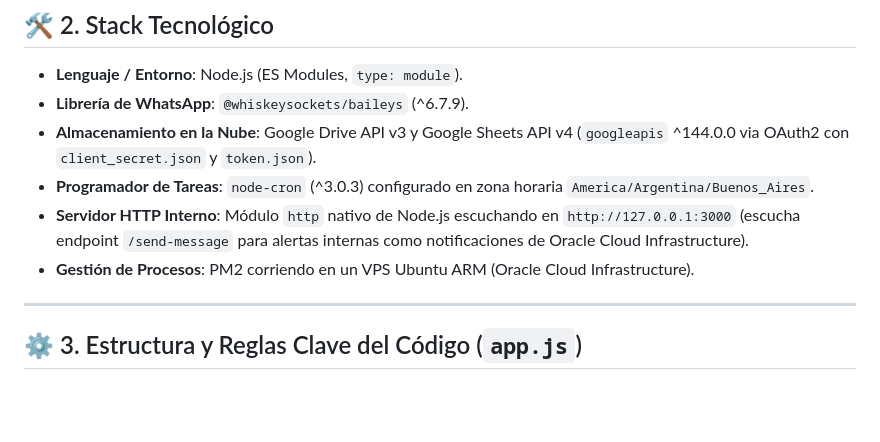
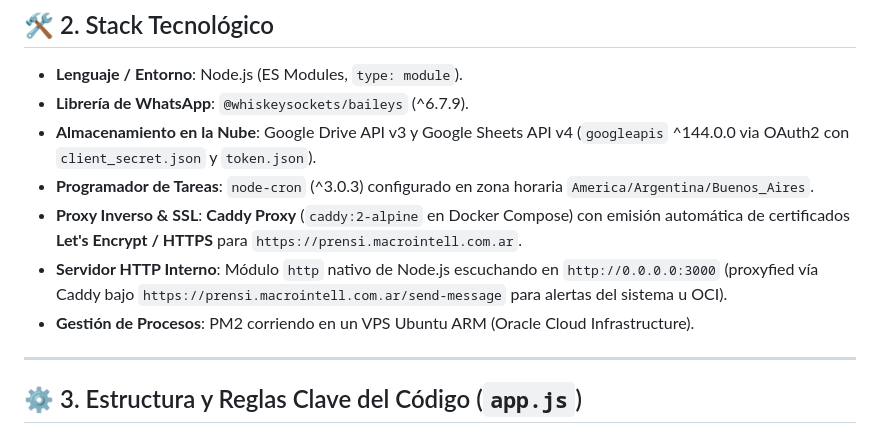
Before and after one commit to GabrielTurraca/PrensiBot, a Markdown page: CONTEXT.md, the part around the change. Rendered like a GitHub page; blank space fills up the shorter version.

Commit message:
docs: actualizar CONTEXT.md con subdominio prensi.macrointell.com.ar y Caddy HTTPS

```diff
--- a/CONTEXT.md
+++ b/CONTEXT.md
@@ -17,8 +17,10 @@ Este documento contiene todo el contexto técnico y funcional del proyecto **Pre
 - **Librería de WhatsApp**: `@whiskeysockets/baileys` (^6.7.9).
 - **Almacenamiento en la Nube**: Google Drive API v3 y Google Sheets API v4 (`googleapis` ^144.0.0 via OAuth2 con `client_secret.json` y `token.json`).
 - **Programador de Tareas**: `node-cron` (^3.0.3) configurado en zona horaria `America/Argentina/Buenos_Aires`.
-- **Servidor HTTP Interno**: Módulo `http` nativo de Node.js escuchando en `http://127.0.0.1:3000` (escucha endpoint `/send-message` para alertas internas como notificaciones de Oracle Cloud Infrastructure).
+- **Proxy Inverso & SSL**: **Caddy Proxy** (`caddy:2-alpine` en Docker Compose) con emisión automática de certificados **Let's Encrypt / HTTPS** para `https://prensi.macrointell.com.ar`.
+- **Servidor HTTP Interno**: Módulo `http` nativo de Node.js escuchando en `http://0.0.0.0:3000` (proxyfied vía Caddy bajo `https://prensi.macrointell.com.ar/send-message` para alertas del sistema u OCI).
 - **Gestión de Procesos**: PM2 corriendo en un VPS Ubuntu ARM (Oracle Cloud Infrastructure).
+
 
 ---
 
```
